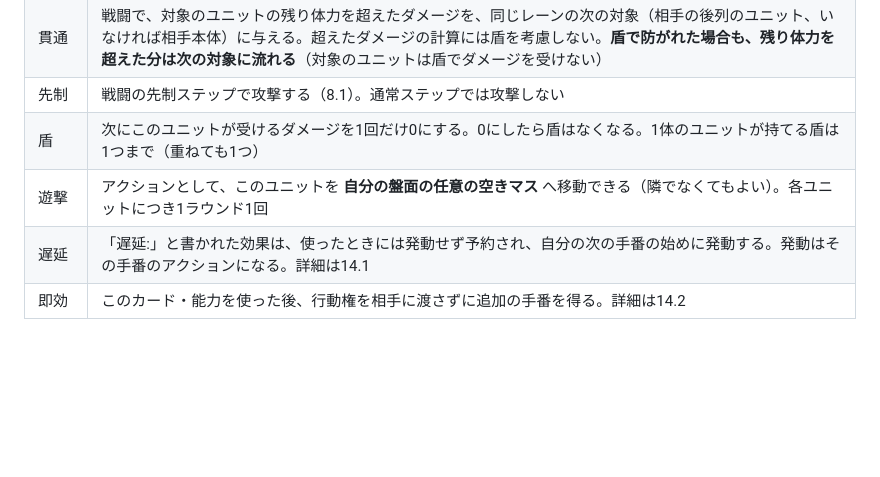
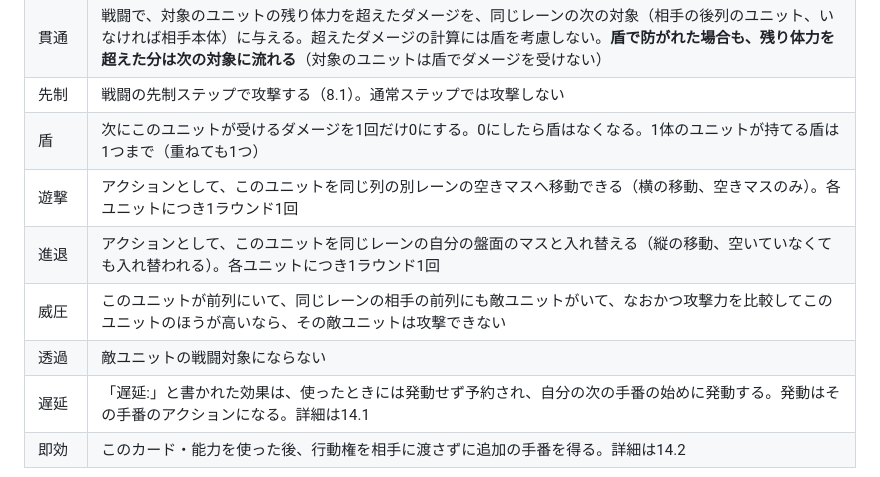
Before and after one commit to tachan51/cardgame, a Markdown page: docs/rules.md, the part around the change. Rendered like a GitHub page; blank space fills up the shorter version.

Commit message:
キーワード追加

```diff
--- a/docs/rules.md
+++ b/docs/rules.md
@@ -529,7 +529,10 @@
 | 貫通 | 戦闘で、対象のユニットの残り体力を超えたダメージを、同じレーンの次の対象（相手の後列のユニット、いなければ相手本体）に与える。超えたダメージの計算には盾を考慮しない。**盾で防がれた場合も、残り体力を超えた分は次の対象に流れる**（対象のユニットは盾でダメージを受けない） |
 | 先制 | 戦闘の先制ステップで攻撃する（8.1）。通常ステップでは攻撃しない |
 | 盾 | 次にこのユニットが受けるダメージを1回だけ0にする。0にしたら盾はなくなる。1体のユニットが持てる盾は1つまで（重ねても1つ） |
-| 遊撃 | アクションとして、このユニットを **自分の盤面の任意の空きマス** へ移動できる（隣でなくてもよい）。各ユニットにつき1ラウンド1回 |
+| 遊撃 | アクションとして、このユニットを同じ列の別レーンの空きマスへ移動できる（横の移動、空きマスのみ）。各ユニットにつき1ラウンド1回 |
+| 進退 | アクションとして、このユニットを同じレーンの自分の盤面のマスと入れ替える（縦の移動、空いていなくても入れ替われる）。各ユニットにつき1ラウンド1回 |
+| 威圧 | このユニットが前列にいて、同じレーンの相手の前列にも敵ユニットがいて、なおかつ攻撃力を比較してこのユニットのほうが高いなら、その敵ユニットは攻撃できない |
+| 透過 | 敵ユニットの戦闘対象にならない |
 | 遅延 | 「遅延:」と書かれた効果は、使ったときには発動せず予約され、自分の次の手番の始めに発動する。発動はその手番のアクションになる。詳細は14.1 |
 | 即効 | このカード・能力を使った後、行動権を相手に渡さずに追加の手番を得る。詳細は14.2 |
 
```
